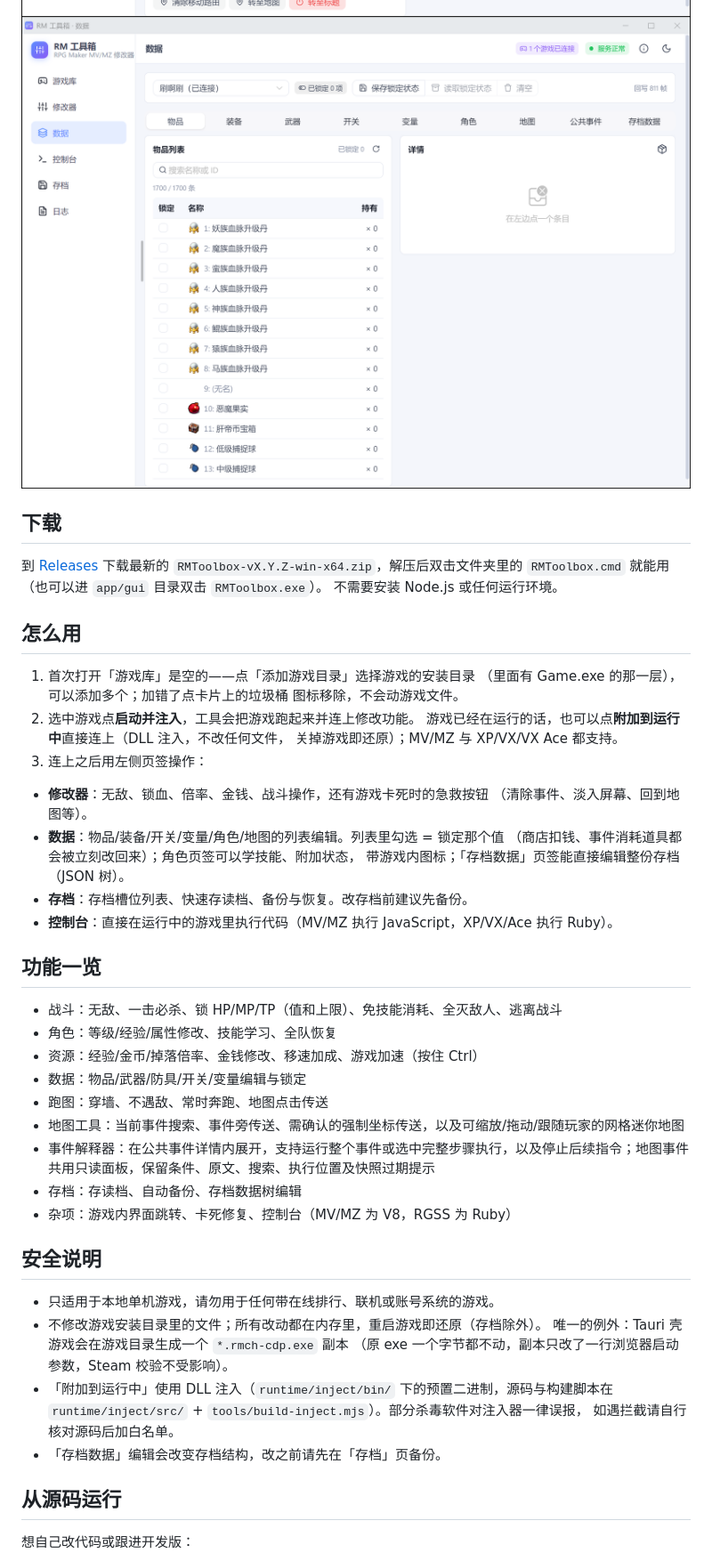
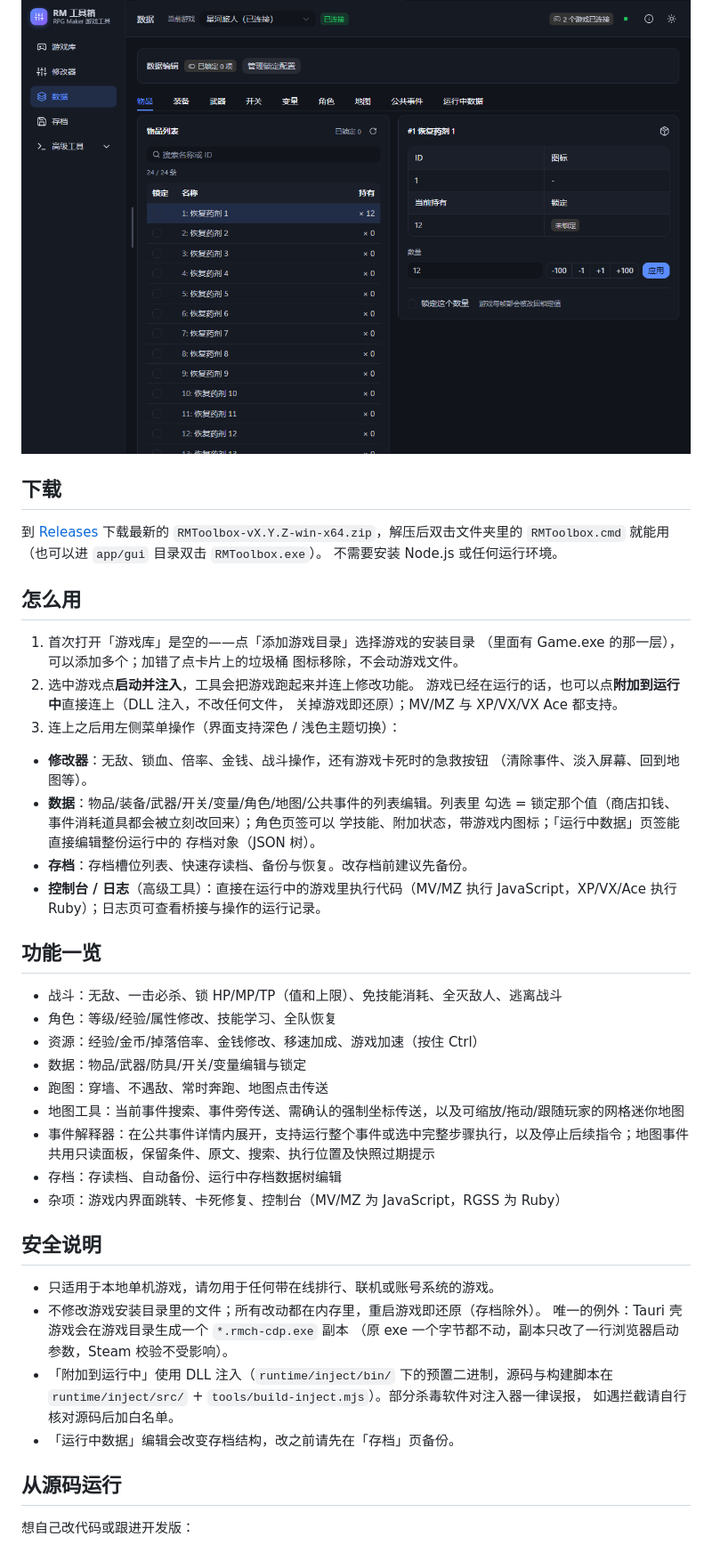
Before and after one commit to MengTL4/RMToolbox, a Markdown page: README.md, the part around the change printed below. Shown: that part at 89% size. Drawn GitHub-style; pictures changed too: docs/screenshots/data-items.png, docs/screenshots/trainer.png.

```diff
--- a/README.md
+++ b/README.md
@@ -51,15 +61,17 @@ MV/MZ，工具箱通过浏览器的 DevTools 协议接入，功能与原生 MZ
 2. 选中游戏点**启动并注入**，工具会把游戏跑起来并连上修改功能。
    游戏已经在运行的话，也可以点**附加到运行中**直接连上（DLL 注入，不改任何文件，
    关掉游戏即还原）；MV/MZ 与 XP/VX/VX Ace 都支持。
-3. 连上之后用左侧页签操作：
+3. 连上之后用左侧菜单操作（界面支持深色 / 浅色主题切换）：
 
 - **修改器**：无敌、锁血、倍率、金钱、战斗操作，还有游戏卡死时的急救按钮
   （清除事件、淡入屏幕、回到地图等）。
-- **数据**：物品/装备/开关/变量/角色/地图的列表编辑。列表里勾选 = 锁定那个值
-  （商店扣钱、事件消耗道具都会被立刻改回来）；角色页签可以学技能、附加状态，
-  带游戏内图标；「存档数据」页签能直接编辑整份存档（JSON 树）。
+- **数据**：物品/装备/武器/开关/变量/角色/地图/公共事件的列表编辑。列表里
+  勾选 = 锁定那个值（商店扣钱、事件消耗道具都会被立刻改回来）；角色页签可以
+  学技能、附加状态，带游戏内图标；「运行中数据」页签能直接编辑整份运行中的
+  存档对象（JSON 树）。
 - **存档**：存档槽位列表、快速存读档、备份与恢复。改存档前建议先备份。
-- **控制台**：直接在运行中的游戏里执行代码（MV/MZ 执行 JavaScript，XP/VX/Ace 执行 Ruby）。
+- **控制台 / 日志**（高级工具）：直接在运行中的游戏里执行代码（MV/MZ 执行
+  JavaScript，XP/VX/Ace 执行 Ruby）；日志页可查看桥接与操作的运行记录。
 
 ## 功能一览
 
@@ -70,8 +82,8 @@ MV/MZ，工具箱通过浏览器的 DevTools 协议接入，功能与原生 MZ
 - 跑图：穿墙、不遇敌、常时奔跑、地图点击传送
 - 地图工具：当前事件搜索、事件旁传送、需确认的强制坐标传送，以及可缩放/拖动/跟随玩家的网格迷你地图
 - 事件解释器：在公共事件详情内展开，支持运行整个事件或选中完整步骤执行，以及停止后续指令；地图事件共用只读面板，保留条件、原文、搜索、执行位置及快照过期提示
-- 存档：存读档、自动备份、存档数据树编辑
-- 杂项：游戏内界面跳转、卡死修复、控制台（MV/MZ 为 V8，RGSS 为 Ruby）
+- 存档：存读档、自动备份、运行中存档数据树编辑
+- 杂项：游戏内界面跳转、卡死修复、控制台（MV/MZ 为 JavaScript，RGSS 为 Ruby）
 
 ## 安全说明
 
@@ -82,7 +94,7 @@ MV/MZ，工具箱通过浏览器的 DevTools 协议接入，功能与原生 MZ
 - 「附加到运行中」使用 DLL 注入（`runtime/inject/bin/` 下的预置二进制，源码与构建脚本在
   `runtime/inject/src/` + `tools/build-inject.mjs`）。部分杀毒软件对注入器一律误报，
   如遇拦截请自行核对源码后加白名单。
-- 「存档数据」编辑会改变存档结构，改之前请先在「存档」页备份。
+- 「运行中数据」编辑会改变存档结构，改之前请先在「存档」页备份。
 
 ## 从源码运行
 
```
Also changed, not shown: other parts of README.md (+42 -31 lines), docs/screenshots/library.png.
